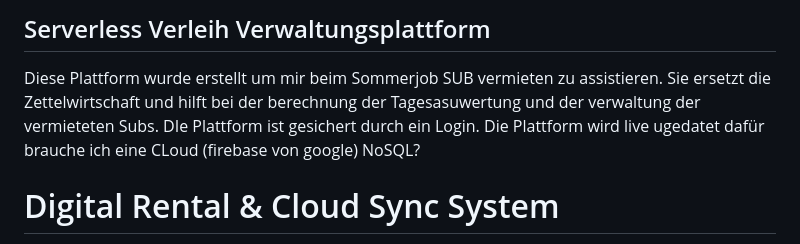
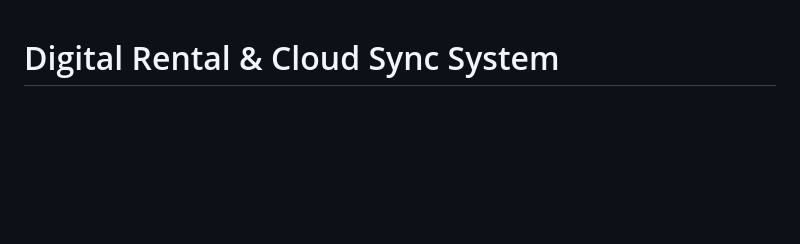
Before and after one commit to nzue-wow/Serverless_Verleih_Verwaltungsplattform, a Markdown page: readme.md, the part around the change. Drawn GitHub-style; blank space fills up the shorter version.

```diff
--- a/readme.md
+++ b/readme.md
@@ -1,7 +1,3 @@
-## Serverless Verleih Verwaltungsplattform
-
-Diese Plattform wurde erstellt um mir beim Sommerjob SUB vermieten zu assistieren. Sie ersetzt die Zettelwirtschaft und hilft bei der berechnung der Tagesasuwertung und der verwaltung der vermieteten Subs. DIe Plattform ist gesichert durch ein Login. Die Plattform wird live ugedatet dafür brauche ich eine CLoud (firebase von google) NoSQL?
-
 # Digital Rental & Cloud Sync System
 > **Sichere Serverless Web-App zur Echtzeit-Verwaltung von SUP-Vermietungen, die manuelle Abläufe digitalisiert und Daten mit lokaler Datenresidenz in der Google Cloud-Region Schweiz (Zürich) synchronisiert.**
 
```
